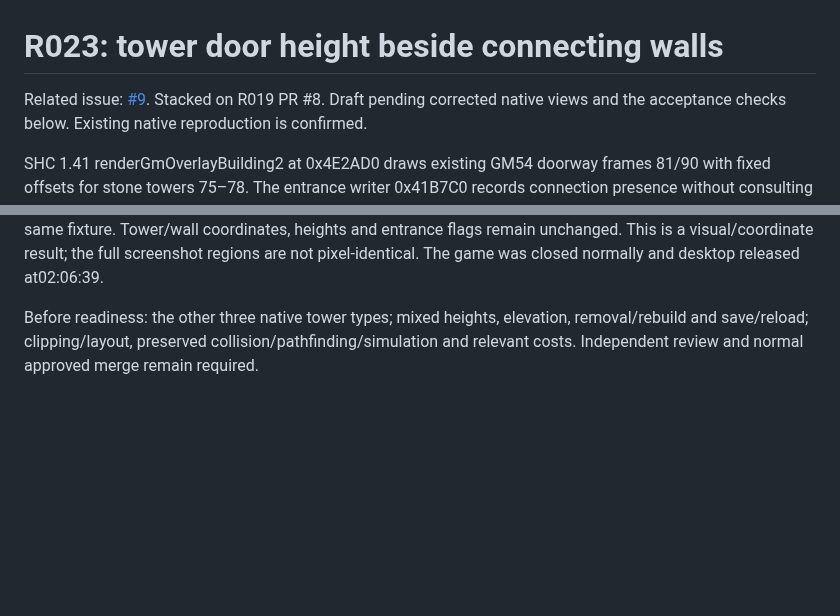
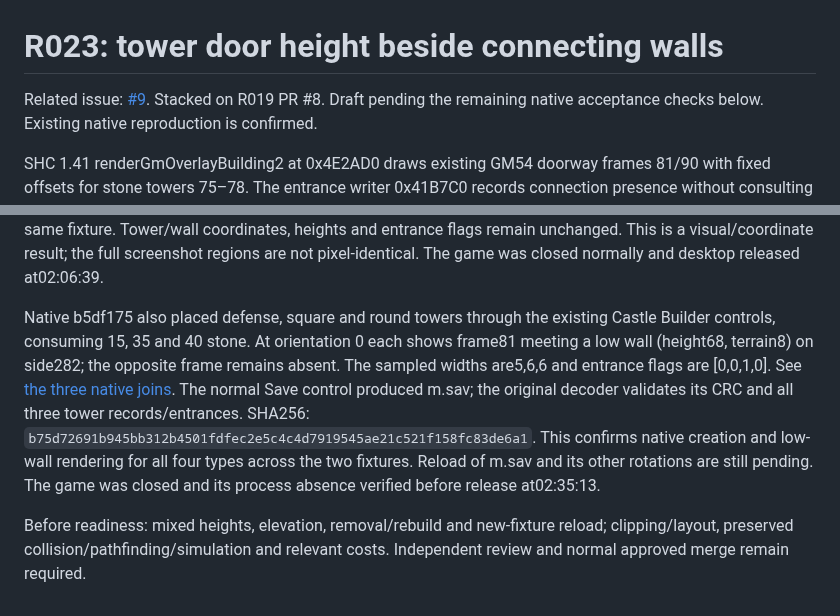
Before and after one commit to Krarilotus/extension-interface-visual-fixes, a Markdown page: VALIDATION-R023.md, 2 parts joined by grey strips. Rendered like a GitHub page; blank space fills up the shorter version.

Commit message:
docs: record native low-wall joins for remaining tower types

```diff
--- a/VALIDATION-R023.md
+++ b/VALIDATION-R023.md
@@ -1,7 +1,7 @@
 # R023: tower door height beside connecting walls
 
 Related issue: [#9](https://github.com/Krarilotus/extension-interface-visual-fixes/issues/9).
-Stacked on R019 PR #8. Draft pending corrected native views and the acceptance
+Stacked on R019 PR #8. Draft pending the remaining native acceptance
 checks below. Existing native reproduction is confirmed.
 
 SHC 1.41 renderGmOverlayBuilding2 at 0x4E2AD0 draws existing GM54 doorway frames
@@ -72,6 +72,18 @@ Tower/wall coordinates, heights and entrance flags remain unchanged. This is a
 visual/coordinate result; the full screenshot regions are not pixel-identical.
 The game was closed normally and desktop released at02:06:39.
 
-Before readiness: the other three native tower types; mixed heights, elevation, removal/rebuild and save/reload;
+Native b5df175 also placed defense, square and round towers through the existing
+Castle Builder controls, consuming 15, 35 and 40 stone. At orientation 0 each
+shows frame81 meeting a low wall (height68, terrain8) on side282; the opposite
+frame remains absent. The sampled widths are5,6,6 and entrance flags are
+[0,0,1,0]. See [the three native joins](docs/native-tower-three-types.png).
+The normal Save control produced m.sav; the original decoder validates its CRC
+and all three tower records/entrances. SHA256:
+`b75d72691b945bb312b4501fdfec2e5c4c4d7919545ae21c521f158fc83de6a1`.
+This confirms native creation and low-wall rendering for all four types across
+the two fixtures. Reload of m.sav and its other rotations are still pending.
+The game was closed and its process absence verified before release at02:35:13.
+
+Before readiness: mixed heights, elevation, removal/rebuild and new-fixture reload;
 clipping/layout, preserved collision/pathfinding/simulation and relevant costs.
 Independent review and normal approved merge remain required.
```
Also changed, not shown: docs/native-tower-three-types.png (added).
